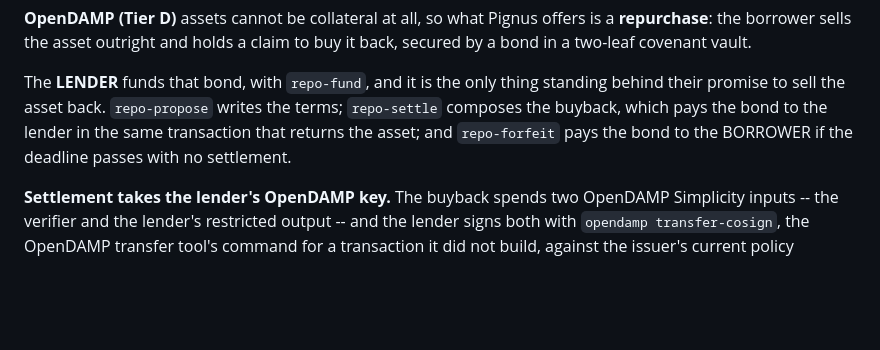
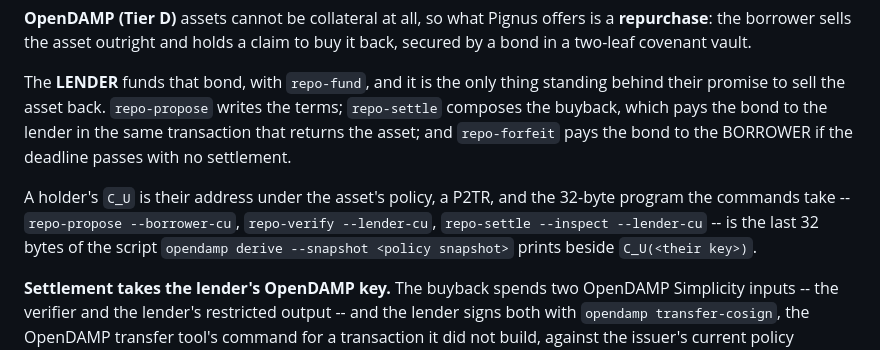
Before and after one commit to ConcatenaLabs/pignus, a Markdown page: README.md, the part around the change. GitHub-like rendering; blank space fills up the shorter version.

Commit message:
doc: what a C_U program is and where a holder gets theirs (#101)

```diff
--- a/README.md
+++ b/README.md
@@ -713,6 +713,12 @@ terms; `repo-settle` composes the buyback, which pays the bond to the lender in
 the same transaction that returns the asset; and `repo-forfeit` pays the bond to
 the BORROWER if the deadline passes with no settlement.
 
+A holder's `C_U` is their address under the asset's policy, a P2TR, and the
+32-byte program the commands take -- `repo-propose --borrower-cu`,
+`repo-verify --lender-cu`, `repo-settle --inspect --lender-cu` -- is the last
+32 bytes of the script `opendamp derive --snapshot <policy snapshot>` prints
+beside `C_U(<their key>)`.
+
 **Settlement takes the lender's OpenDAMP key.** The buyback spends two
 OpenDAMP Simplicity inputs -- the verifier and the lender's restricted output
 -- and the lender signs both with `opendamp transfer-cosign`, the OpenDAMP
```
